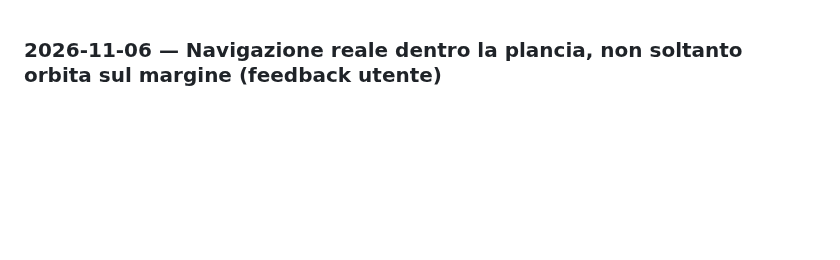
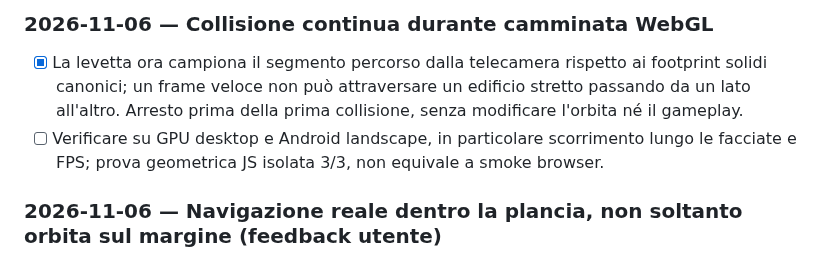
Before and after one commit to CzekUns/Rtsmobile, a Markdown page: quartieri-ombra/ROADMAP.md, the part around the change. GitHub-like rendering; blank space fills up the shorter version.

Commit message:
docs(qo): track swept camera collision validation

```diff
--- a/quartieri-ombra/ROADMAP.md
+++ b/quartieri-ombra/ROADMAP.md
@@ -1,3 +1,7 @@
+
+### 2026-11-06 — Collisione continua durante camminata WebGL
+- [x] La levetta ora campiona il segmento percorso dalla telecamera rispetto ai footprint solidi canonici; un frame veloce non può attraversare un edificio stretto passando da un lato all'altro. Arresto prima della prima collisione, senza modificare l'orbita né il gameplay.
+- [ ] Verificare su GPU desktop e Android landscape, in particolare scorrimento lungo le facciate e FPS; prova geometrica JS isolata 3/3, non equivale a smoke browser.
 ### 2026-11-06 — Navigazione reale dentro la plancia, non soltanto orbita sul margine (feedback utente)
 - [x] Diagnosi: LAB WebGL visualizzava soltanto 38 palazzi attorno al gruppo Cross Street, terreno 1350×1350 e strade entro 660 unità; OrbitControls imponeva `maxTargetRadius=540` attorno all'origine (0,0), bloccando la camera lontano dalla mappa 2700×2100.
 - [x] Rimossa la restrizione radiale; ingresso della telecamera al vero crocevia `world.hub` a quota lampione, orientato lungo Cross Street, vista ravvicinata.
```
